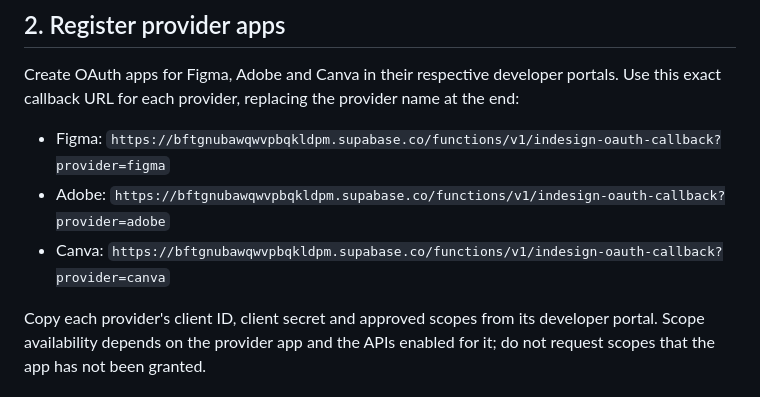
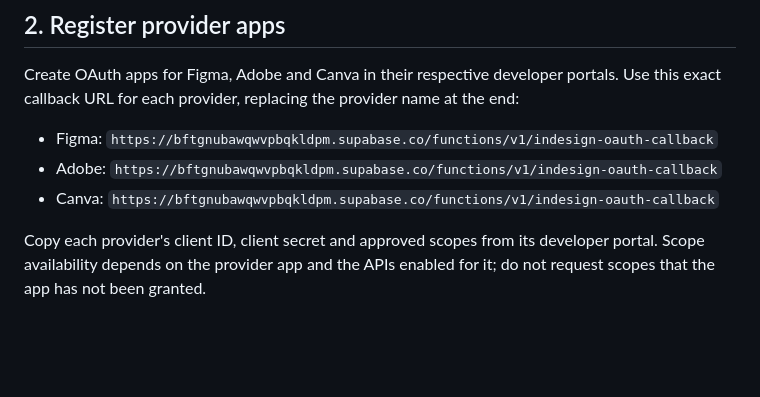
Before and after one commit to yumeworldyamicode/Hrmnx-Nemawashi, a Markdown page: supabase/INTEGRATIONS_SETUP.md, the part around the change. GitHub-like rendering; blank space fills up the shorter version.

Commit message:
Document shared OAuth callback URL

```diff
--- a/supabase/INTEGRATIONS_SETUP.md
+++ b/supabase/INTEGRATIONS_SETUP.md
@@ -18,9 +18,9 @@ Create OAuth apps for Figma, Adobe and Canva in their respective developer
 portals. Use this exact callback URL for each provider, replacing the provider
 name at the end:
 
-- Figma: `https://bftgnubawqwvpbqkldpm.supabase.co/functions/v1/indesign-oauth-callback?provider=figma`
-- Adobe: `https://bftgnubawqwvpbqkldpm.supabase.co/functions/v1/indesign-oauth-callback?provider=adobe`
-- Canva: `https://bftgnubawqwvpbqkldpm.supabase.co/functions/v1/indesign-oauth-callback?provider=canva`
+- Figma: `https://bftgnubawqwvpbqkldpm.supabase.co/functions/v1/indesign-oauth-callback`
+- Adobe: `https://bftgnubawqwvpbqkldpm.supabase.co/functions/v1/indesign-oauth-callback`
+- Canva: `https://bftgnubawqwvpbqkldpm.supabase.co/functions/v1/indesign-oauth-callback`
 
 Copy each provider's client ID, client secret and approved scopes from its
 developer portal. Scope availability depends on the provider app and the APIs
```
